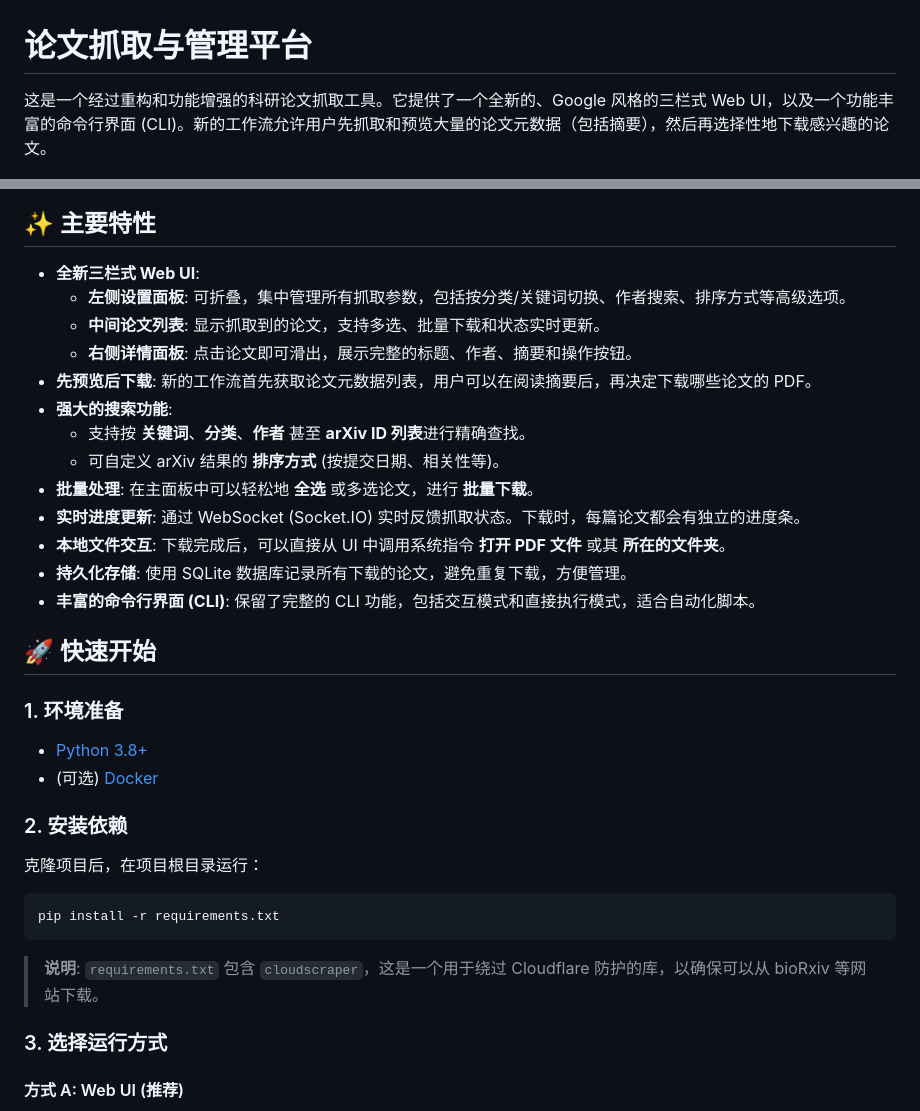
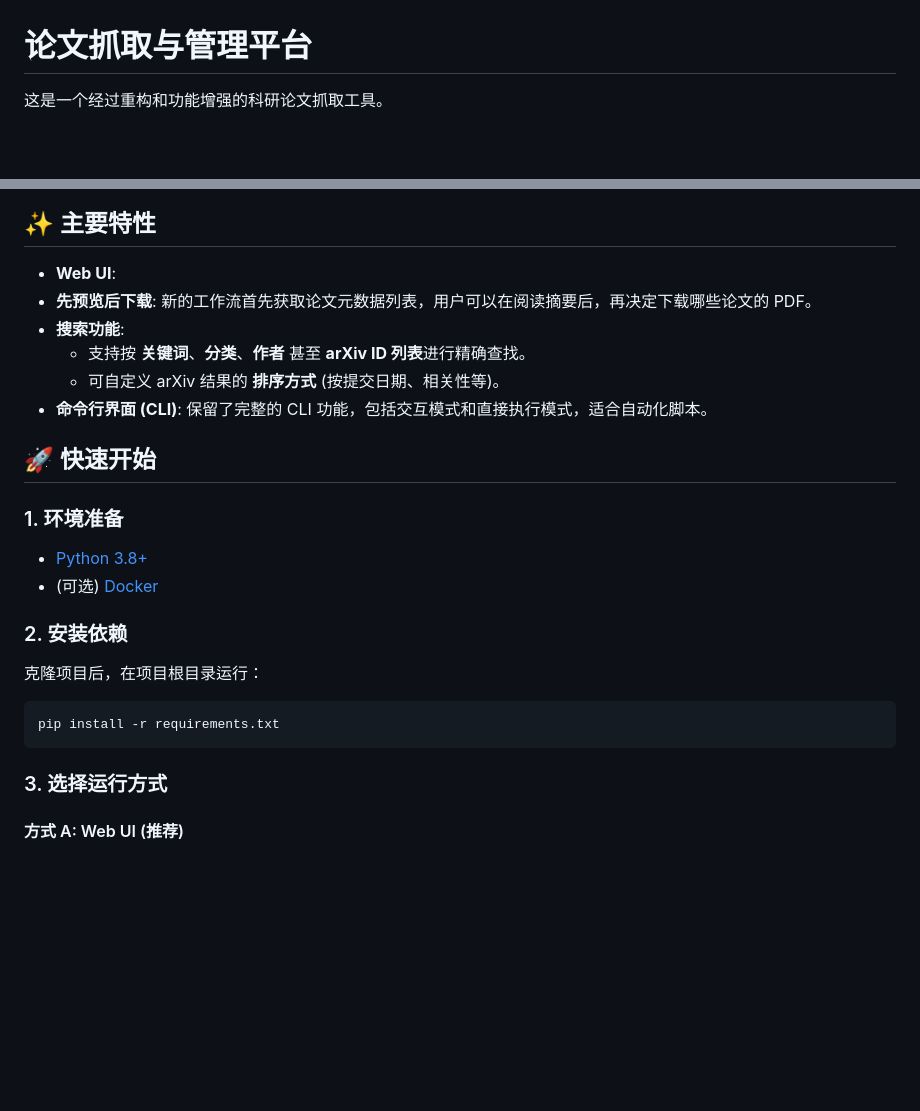
Before and after one commit to hyouo/paper-crawler, a Markdown page: README.md, 2 parts joined by grey strips. GitHub-like rendering; blank space fills up the shorter version.

````diff
--- a/README.md
+++ b/README.md
@@ -1,24 +1,17 @@
 # 论文抓取与管理平台
 
-这是一个经过重构和功能增强的科研论文抓取工具。它提供了一个全新的、Google 风格的三栏式 Web UI，以及一个功能丰富的命令行界面 (CLI)。新的工作流允许用户先抓取和预览大量的论文元数据（包括摘要），然后再选择性地下载感兴趣的论文。
+这是一个经过重构和功能增强的科研论文抓取工具。
 
 ![Web UI Screenshot](ui.png)
 
 ## ✨ 主要特性
 
-- **全新三栏式 Web UI**:
-    - **左侧设置面板**: 可折叠，集中管理所有抓取参数，包括按分类/关键词切换、作者搜索、排序方式等高级选项。
-    - **中间论文列表**: 显示抓取到的论文，支持多选、批量下载和状态实时更新。
-    - **右侧详情面板**: 点击论文即可滑出，展示完整的标题、作者、摘要和操作按钮。
+- **Web UI**:
 - **先预览后下载**: 新的工作流首先获取论文元数据列表，用户可以在阅读摘要后，再决定下载哪些论文的 PDF。
-- **强大的搜索功能**:
+- **搜索功能**:
     - 支持按 **关键词**、**分类**、**作者** 甚至 **arXiv ID 列表**进行精确查找。
     - 可自定义 arXiv 结果的 **排序方式** (按提交日期、相关性等)。
-- **批量处理**: 在主面板中可以轻松地 **全选** 或多选论文，进行 **批量下载**。
-- **实时进度更新**: 通过 WebSocket (Socket.IO) 实时反馈抓取状态。下载时，每篇论文都会有独立的进度条。
-- **本地文件交互**: 下载完成后，可以直接从 UI 中调用系统指令 **打开 PDF 文件** 或其 **所在的文件夹**。
-- **持久化存储**: 使用 SQLite 数据库记录所有下载的论文，避免重复下载，方便管理。
-- **丰富的命令行界面 (CLI)**: 保留了完整的 CLI 功能，包括交互模式和直接执行模式，适合自动化脚本。
+- **命令行界面 (CLI)**: 保留了完整的 CLI 功能，包括交互模式和直接执行模式，适合自动化脚本。
 
 ## 🚀 快速开始
 
@@ -31,8 +24,6 @@
 ```bash
 pip install -r requirements.txt
 ```
-> **说明**: `requirements.txt` 包含 `cloudscraper`，这是一个用于绕过 Cloudflare 防护的库，以确保可以从 bioRxiv 等网站下载。
-
 ### 3. 选择运行方式
 
 #### 方式 A: Web UI (推荐)
````
